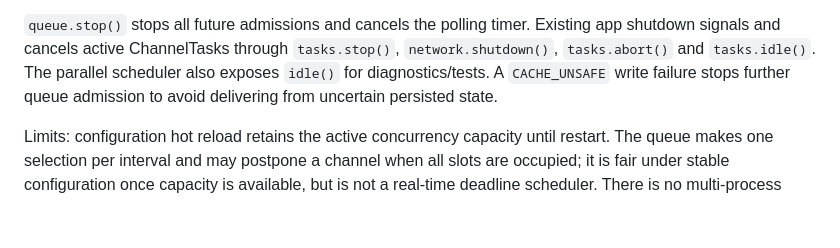
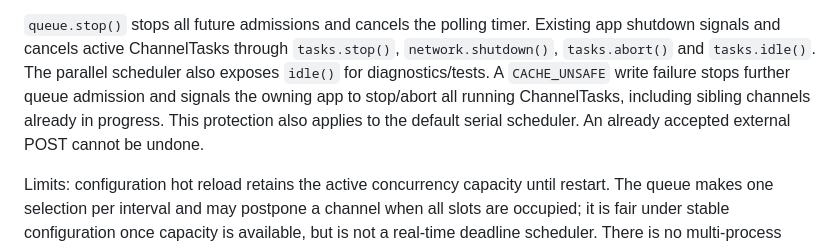
Before and after one commit to yhymid/XFeeder, a Markdown page: docs/scheduler-contract.md, the part around the change. Drawn GitHub-style; blank space fills up the shorter version.

Commit message:
docs(scheduler): explain fatal cache failure cancellation across active channels

```diff
--- a/docs/scheduler-contract.md
+++ b/docs/scheduler-contract.md
@@ -96,8 +96,10 @@ success is written before the next provider POST.
 Existing app shutdown signals and cancels active ChannelTasks through
 `tasks.stop()`, `network.shutdown()`, `tasks.abort()` and `tasks.idle()`.
 The parallel scheduler also exposes `idle()` for diagnostics/tests.
-A `CACHE_UNSAFE` write failure stops further queue admission to avoid
-delivering from uncertain persisted state.
+A `CACHE_UNSAFE` write failure stops further queue admission and
+signals the owning app to stop/abort all running ChannelTasks, including
+sibling channels already in progress. This protection also applies to the
+default serial scheduler. An already accepted external POST cannot be undone.
 
 Limits: configuration hot reload retains the active concurrency capacity
 until restart. The queue makes one selection per interval and may postpone
```
